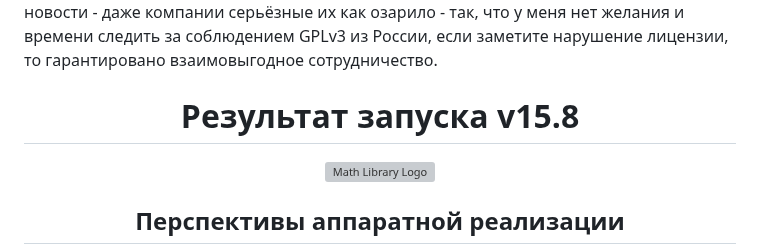
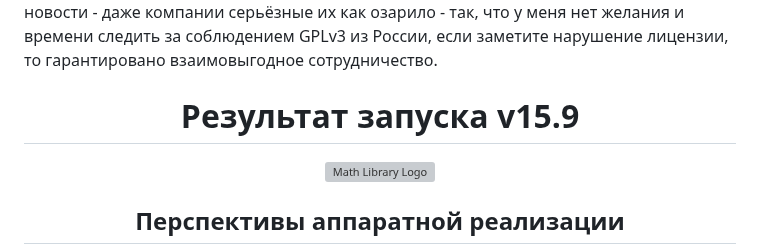
Before and after one commit to AVPscan/Math, a Markdown page: README.md, the part around the change. GitHub-like rendering; grey boxes are pictures that could not be loaded.

```diff
--- a/README.md
+++ b/README.md
@@ -17,7 +17,7 @@
 P.s.: Блокировку убрали как только добавил сообщение о ней на главную страницу, длилась минут 20 как я заметил и принял меры чтоб сообщить об этом Вам. Это сообщение останется (20.09.2026 ~16.00 по местному +7) как память, так, что буду стараться вопреки не востребованности в России по данной области дабы остальной народ мог этим воспользоваться. Проанализируйте события с момента как я вернулся в эту сферу (конец января 2026 выложен Products готовый полностью затем занялся Fresh в начале февраля 2026), всё это время обновлялся код и было забавно видеть на open.net новости - даже компании серьёзные их как озарило - так, что у меня нет желания и времени следить за соблюдением GPLv3 из России, если заметите нарушение лицензии, то гарантировано взаимовыгодное сотрудничество.
 
 <div align="center">
-  <h1>Результат запуска v15.8</h1>
+  <h1>Результат запуска v15.9</h1>
 
   <picture>
     <source media="(prefers-color-scheme: dark)" srcset="Plus/psb.jpeg">
```
Also changed, not shown: Plus/psb.jpeg, Plus/psw.jpeg, 1 other file.
